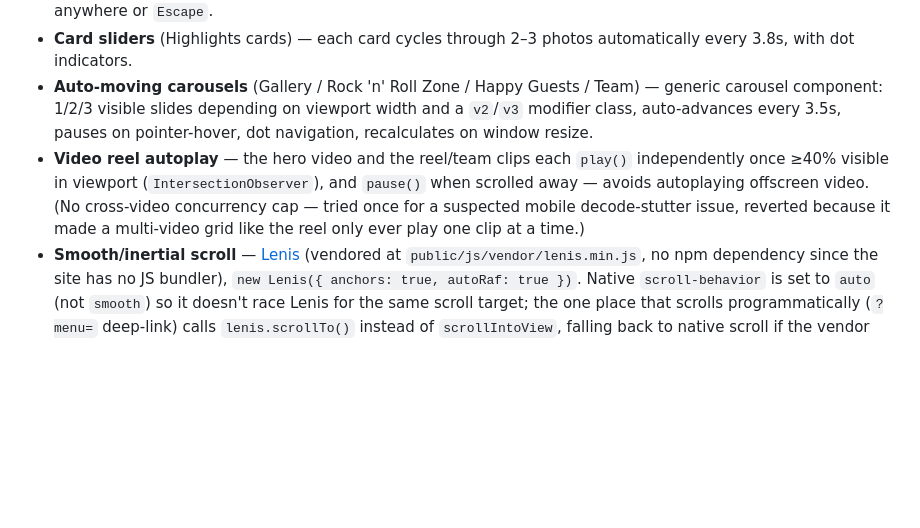
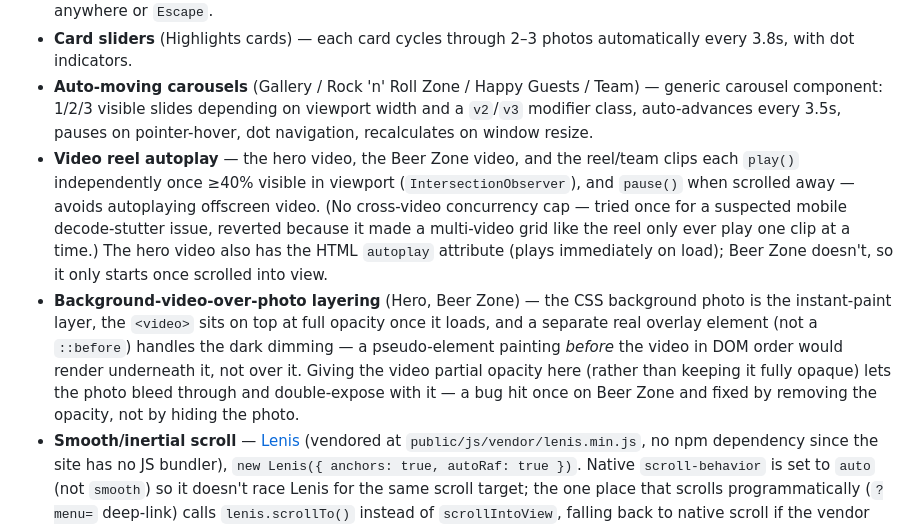
Before and after one commit to ramesharma426/the-doors-family-hotel, a Markdown page: AI_DOCS.md, the part around one of its changes. GitHub-like rendering; blank space fills up the shorter version.

```diff
--- a/AI_DOCS.md
+++ b/AI_DOCS.md
@@ -366,7 +367,8 @@ Downloadable PDFs also exist: `assets/menu/food_menu.pdf`, `assets/menu/bar_menu
 - **Lightbox** — clicking any gallery/carousel image opens a full-screen overlay with that image; closes on click-anywhere or `Escape`.
 - **Card sliders** (Highlights cards) — each card cycles through 2–3 photos automatically every 3.8s, with dot indicators.
 - **Auto-moving carousels** (Gallery / Rock 'n' Roll Zone / Happy Guests / Team) — generic carousel component: 1/2/3 visible slides depending on viewport width and a `v2`/`v3` modifier class, auto-advances every 3.5s, pauses on pointer-hover, dot navigation, recalculates on window resize.
-- **Video reel autoplay** — the hero video and the reel/team clips each `play()` independently once ≥40% visible in viewport (`IntersectionObserver`), and `pause()` when scrolled away — avoids autoplaying offscreen video. (No cross-video concurrency cap — tried once for a suspected mobile decode-stutter issue, reverted because it made a multi-video grid like the reel only ever play one clip at a time.)
+- **Video reel autoplay** — the hero video, the Beer Zone video, and the reel/team clips each `play()` independently once ≥40% visible in viewport (`IntersectionObserver`), and `pause()` when scrolled away — avoids autoplaying offscreen video. (No cross-video concurrency cap — tried once for a suspected mobile decode-stutter issue, reverted because it made a multi-video grid like the reel only ever play one clip at a time.) The hero video also has the HTML `autoplay` attribute (plays immediately on load); Beer Zone doesn't, so it only starts once scrolled into view.
+- **Background-video-over-photo layering** (Hero, Beer Zone) — the CSS background photo is the instant-paint layer, the `<video>` sits on top at full opacity once it loads, and a separate real overlay element (not a `::before`) handles the dark dimming — a pseudo-element painting *before* the video in DOM order would render underneath it, not over it. Giving the video partial opacity here (rather than keeping it fully opaque) lets the photo bleed through and double-expose with it — a bug hit once on Beer Zone and fixed by removing the opacity, not by hiding the photo.
 - **Smooth/inertial scroll** — [Lenis](https://github.com/darkroomengineering/lenis) (vendored at `public/js/vendor/lenis.min.js`, no npm dependency since the site has no JS bundler), `new Lenis({ anchors: true, autoRaf: true })`. Native `scroll-behavior` is set to `auto` (not `smooth`) so it doesn't race Lenis for the same scroll target; the one place that scrolls programmatically (`?menu=` deep-link) calls `lenis.scrollTo()` instead of `scrollIntoView`, falling back to native scroll if the vendor script fails to load.
 - **Cache-busting** — CSS/JS are loaded with a `?v=YYYYMMDD[letter]` query string (`site.assetVersion`) that's bumped on each deploy, so CDN/browser caches don't serve stale assets after an update. Bump it any time `style.css`/`main.js` content changes.
 
```
Also changed, not shown: other parts of AI_DOCS.md (+12 -11 lines).
